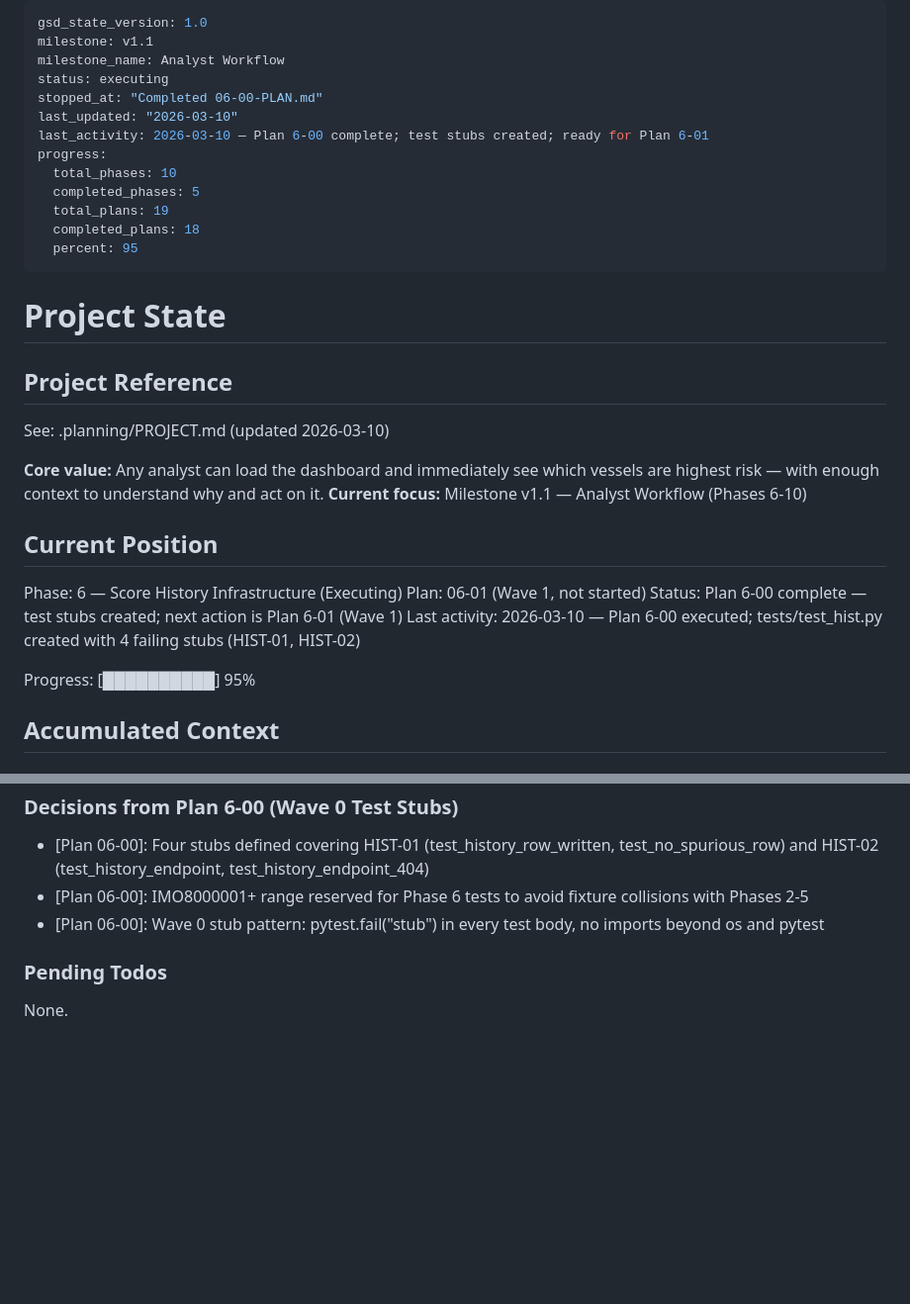
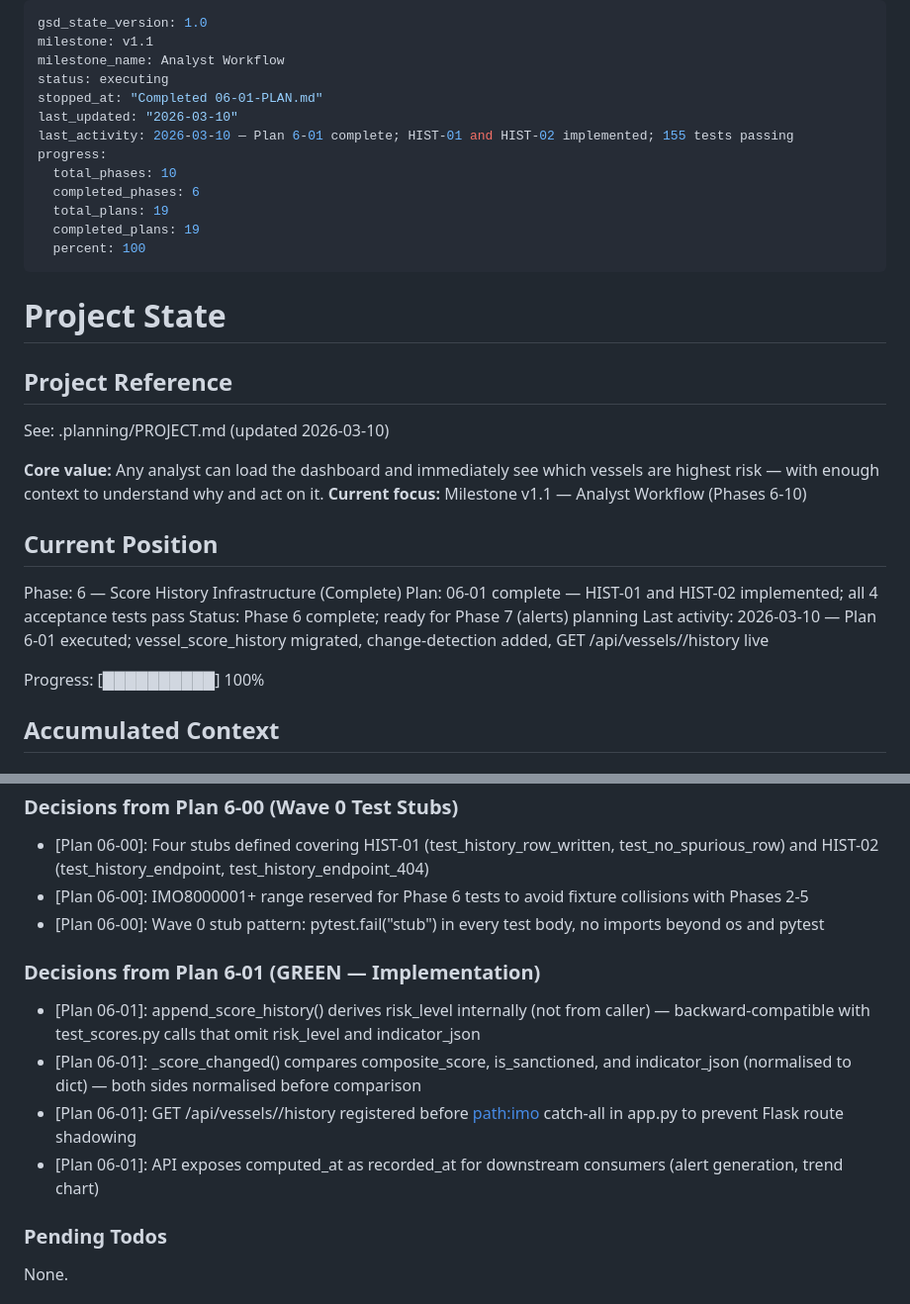
Before and after one commit to Atathakr/maritime-osint, a Markdown page: .planning/STATE.md, 2 parts joined by grey strips. Shown at 99% size. Drawn GitHub-style; blank space fills up the shorter version.

Commit message:
docs(06-01): complete score history implementation plan
- Add 06-01-SUMMARY.md: HIST-01/HIST-02 implemented, 155 tests passing
- Update STATE.md: phase 6 complete, decisions documented, position advanced
- Update ROADMAP.md: phase 6 marked Complete (2/2 summaries)

```diff
--- a/.planning/STATE.md
+++ b/.planning/STATE.md
@@ -3,15 +3,15 @@ gsd_state_version: 1.0
 milestone: v1.1
 milestone_name: Analyst Workflow
 status: executing
-stopped_at: "Completed 06-00-PLAN.md"
+stopped_at: "Completed 06-01-PLAN.md"
 last_updated: "2026-03-10"
-last_activity: 2026-03-10 — Plan 6-00 complete; test stubs created; ready for Plan 6-01
+last_activity: 2026-03-10 — Plan 6-01 complete; HIST-01 and HIST-02 implemented; 155 tests passing
 progress:
   total_phases: 10
-  completed_phases: 5
+  completed_phases: 6
   total_plans: 19
-  completed_plans: 18
-  percent: 95
+  completed_plans: 19
+  percent: 100
 ---
 
 # Project State
@@ -25,12 +25,12 @@ See: .planning/PROJECT.md (updated 2026-03-10)
 
 ## Current Position
 
-Phase: 6 — Score History Infrastructure (Executing)
-Plan: 06-01 (Wave 1, not started)
-Status: Plan 6-00 complete — test stubs created; next action is Plan 6-01 (Wave 1)
-Last activity: 2026-03-10 — Plan 6-00 executed; tests/test_hist.py created with 4 failing stubs (HIST-01, HIST-02)
+Phase: 6 — Score History Infrastructure (Complete)
+Plan: 06-01 complete — HIST-01 and HIST-02 implemented; all 4 acceptance tests pass
+Status: Phase 6 complete; ready for Phase 7 (alerts) planning
+Last activity: 2026-03-10 — Plan 6-01 executed; vessel_score_history migrated, change-detection added, GET /api/vessels/<imo>/history live
 
-Progress: [██████████] 95%
+Progress: [██████████] 100%
 
 ## Accumulated Context
 
@@ -78,6 +78,13 @@ Progress: [██████████] 95%
 - [Plan 06-00]: IMO8000001+ range reserved for Phase 6 tests to avoid fixture collisions with Phases 2-5
 - [Plan 06-00]: Wave 0 stub pattern: pytest.fail("stub") in every test body, no imports beyond os and pytest
 
+### Decisions from Plan 6-01 (GREEN — Implementation)
+
+- [Plan 06-01]: append_score_history() derives risk_level internally (not from caller) — backward-compatible with test_scores.py calls that omit risk_level and indicator_json
+- [Plan 06-01]: _score_changed() compares composite_score, is_sanctioned, and indicator_json (normalised to dict) — both sides normalised before comparison
+- [Plan 06-01]: GET /api/vessels/<imo>/history registered before <path:imo> catch-all in app.py to prevent Flask route shadowing
+- [Plan 06-01]: API exposes computed_at as recorded_at for downstream consumers (alert generation, trend chart)
+
 ### Pending Todos
 
 None.
```
Also changed, not shown: .planning/ROADMAP.md (+1 -1 lines), 1 other file.
